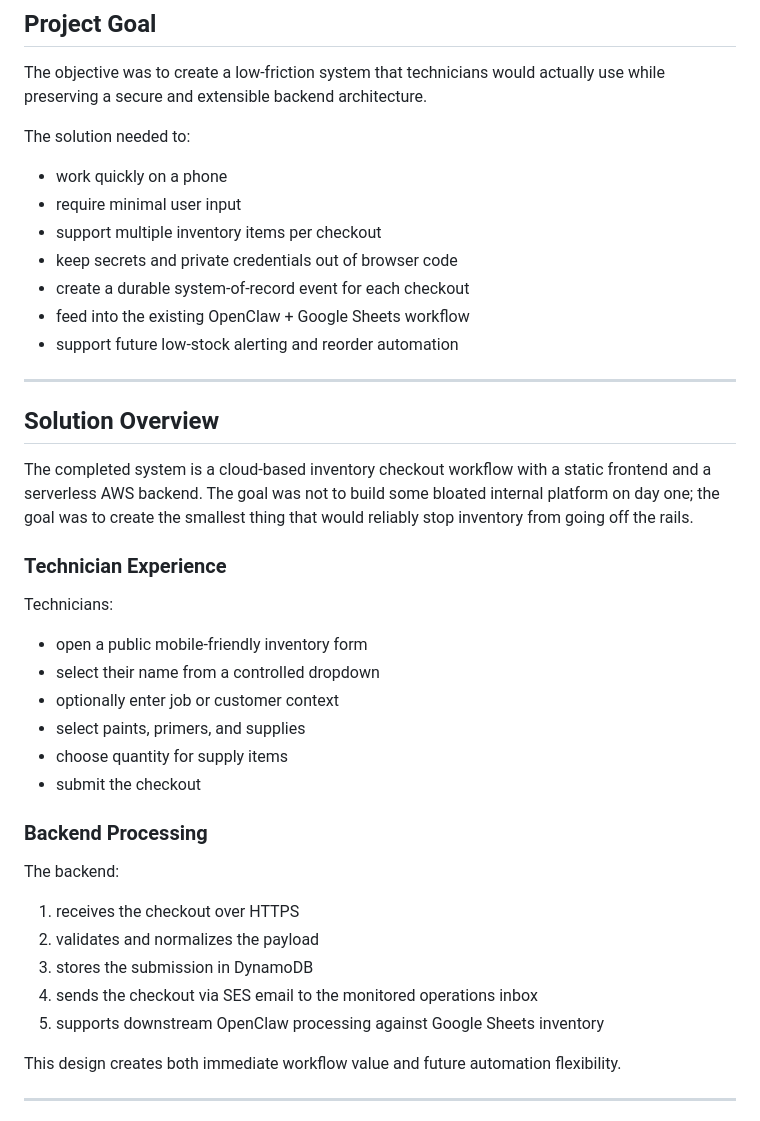
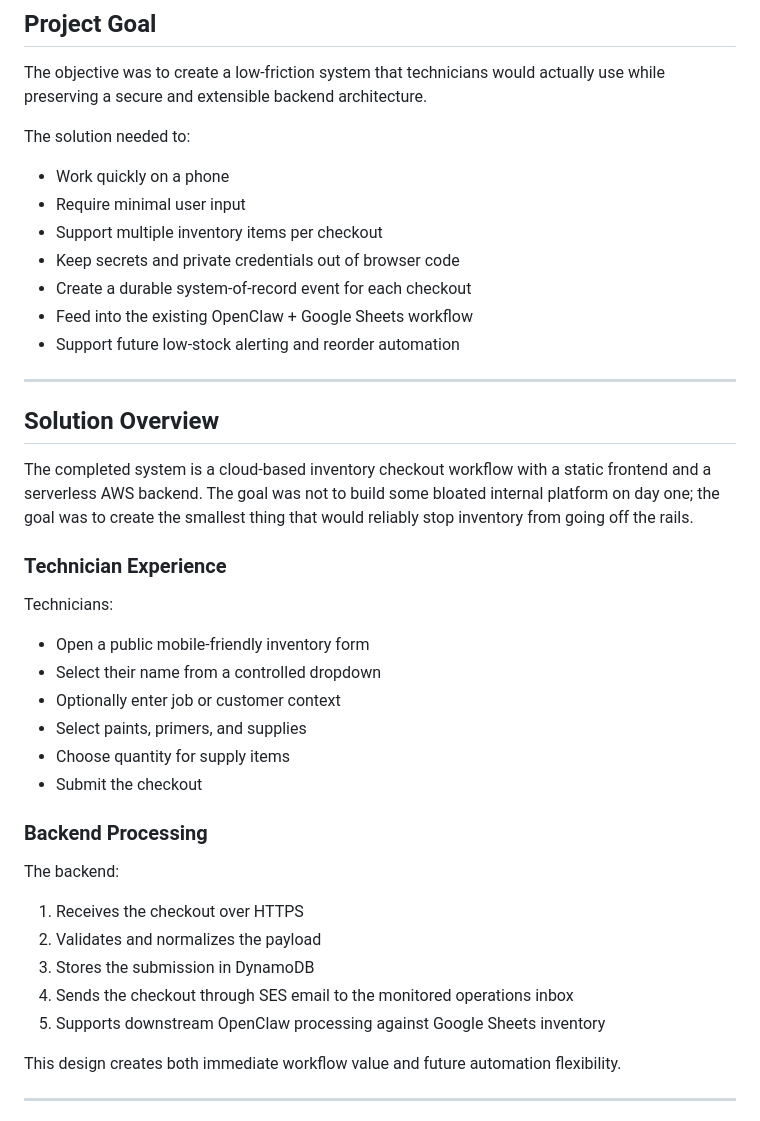
Before and after one commit to iamMichaelSmith/MiracleMethodInventory, a Markdown page: README.md, the part around one of its changes. Rendered like a GitHub page.

Commit message:
Polish README grammar and casing

```diff
--- a/README.md
+++ b/README.md
@@ -87,13 +87,13 @@ The objective was to create a low-friction system that technicians would actuall
 
 The solution needed to:
 
-- work quickly on a phone
-- require minimal user input
-- support multiple inventory items per checkout
-- keep secrets and private credentials out of browser code
-- create a durable system-of-record event for each checkout
-- feed into the existing OpenClaw + Google Sheets workflow
-- support future low-stock alerting and reorder automation
+- Work quickly on a phone
+- Require minimal user input
+- Support multiple inventory items per checkout
+- Keep secrets and private credentials out of browser code
+- Create a durable system-of-record event for each checkout
+- Feed into the existing OpenClaw + Google Sheets workflow
+- Support future low-stock alerting and reorder automation
 
 ---
 
@@ -105,22 +105,22 @@ The completed system is a cloud-based inventory checkout workflow with a static
 
 Technicians:
 
-- open a public mobile-friendly inventory form
-- select their name from a controlled dropdown
-- optionally enter job or customer context
-- select paints, primers, and supplies
-- choose quantity for supply items
-- submit the checkout
+- Open a public mobile-friendly inventory form
+- Select their name from a controlled dropdown
+- Optionally enter job or customer context
+- Select paints, primers, and supplies
+- Choose quantity for supply items
+- Submit the checkout
 
 ### Backend Processing
 
 The backend:
 
-1. receives the checkout over HTTPS
-2. validates and normalizes the payload
-3. stores the submission in DynamoDB
-4. sends the checkout via SES email to the monitored operations inbox
-5. supports downstream OpenClaw processing against Google Sheets inventory
+1. Receives the checkout over HTTPS
+2. Validates and normalizes the payload
+3. Stores the submission in DynamoDB
+4. Sends the checkout through SES email to the monitored operations inbox
+5. Supports downstream OpenClaw processing against Google Sheets inventory
 
 This design creates both immediate workflow value and future automation flexibility.
 
```
Also changed, not shown: other parts of README.md (+122 -122 lines).
